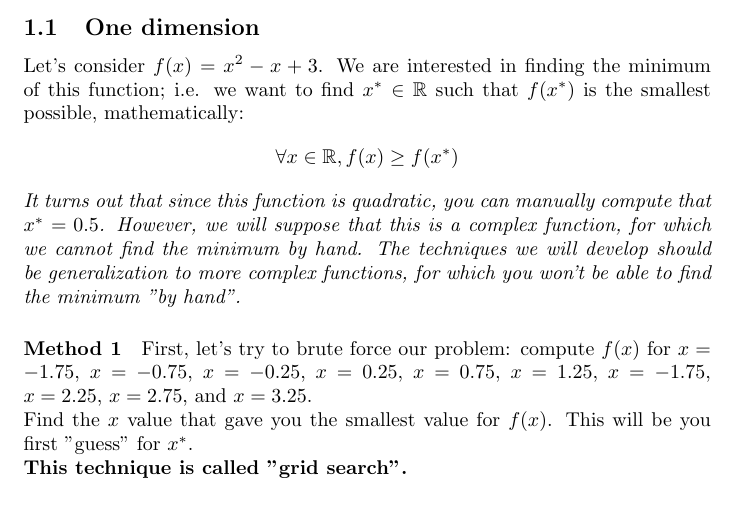
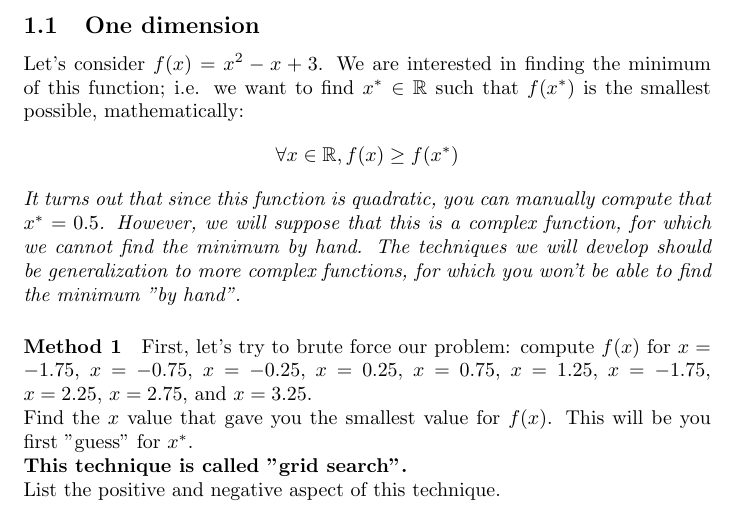
Before and after one commit to pauldubois98/RefresherMaths2023, a LaTeX problem sheet (ExercisesSet1/ExercisesOptimization.tex): part of the page, cut so that both start at the same text. Compiled offline with pdfLaTeX.

Commit message:
instructions 3

```diff
--- a/ExercisesSet1/ExercisesOptimization.tex
+++ b/ExercisesSet1/ExercisesOptimization.tex
@@ -44,7 +44,8 @@
 	First, let's try to brute force our problem: compute $f(x)$ for $x=-1.75$, $x=-0.75$, $x=-0.25$, $x=0.25$, $x=0.75$, $x=1.25$, $x=-1.75$, $x=2.25$, $x=2.75$, and $x=3.25$.\\
 	Find the $x$ value that gave you the smallest value for $f(x)$.
 	This will be you first "guess" for $x^*$.\\
-	\textbf{This technique is called "grid search".}
+	\textbf{This technique is called "grid search".}\\
+	List the positive and negative aspect of this technique.
 
 
 
```
Also changed, not shown: ExercisesSet1/ExercisesOptimization.pdf.
